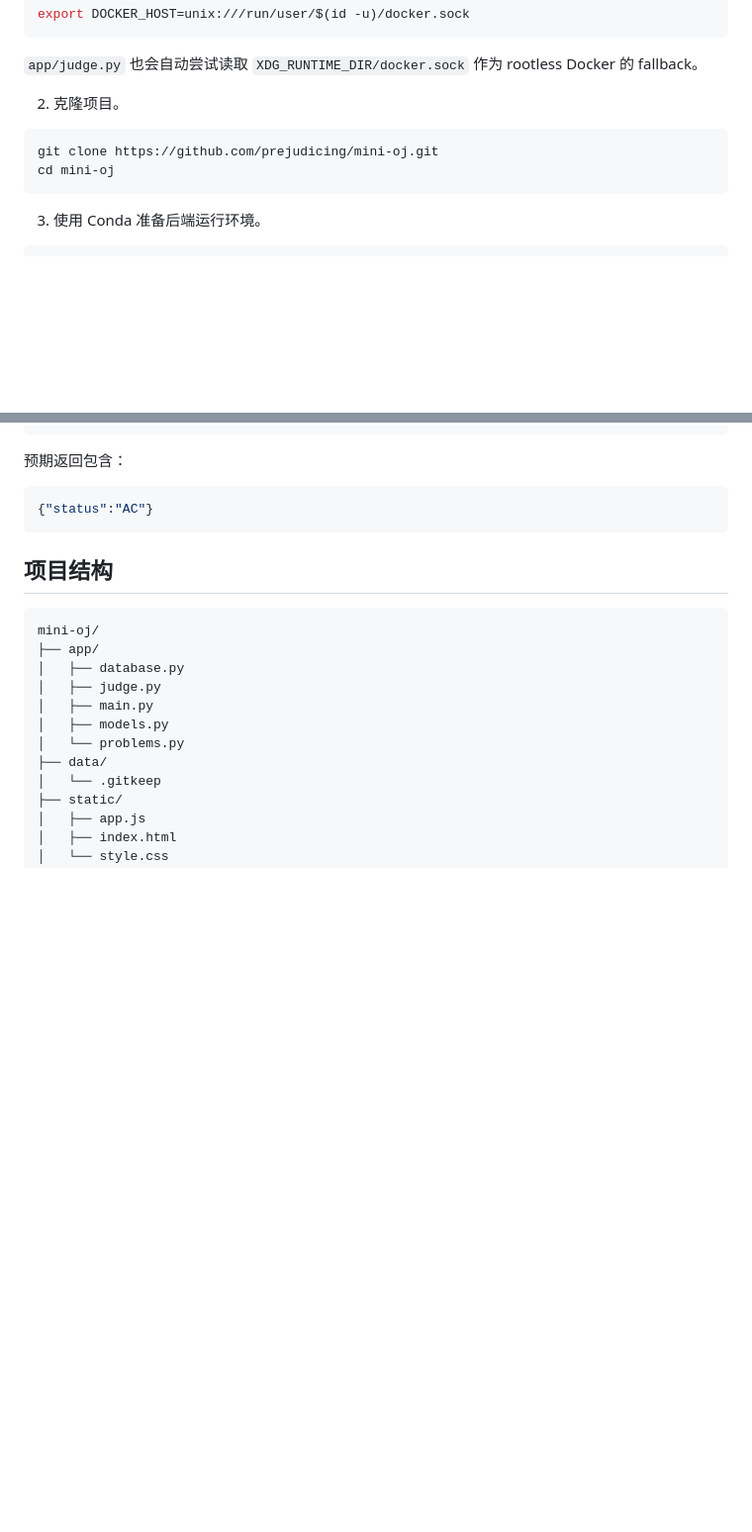
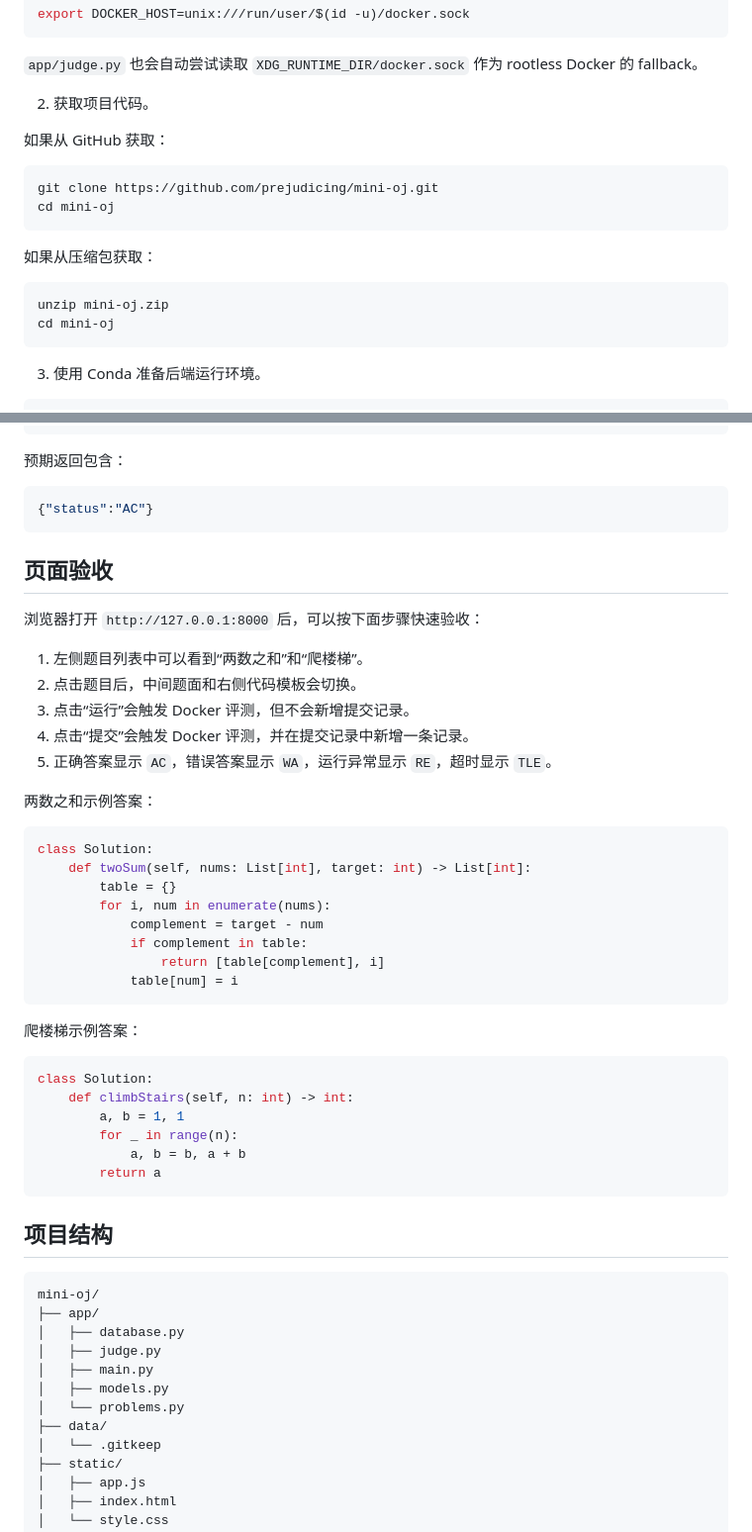
Before and after one commit to prejudicing/mini-oj, a Markdown page: README.md, 2 parts joined by grey strips. Shown at 99% size. Rendered like a GitHub page; blank space fills up the shorter version.

Commit message:
Document reproduction and packaging steps

````diff
--- a/README.md
+++ b/README.md
@@ -50,10 +50,19 @@ export DOCKER_HOST=unix:///run/user/$(id -u)/docker.sock
 
 `app/judge.py` 也会自动尝试读取 `XDG_RUNTIME_DIR/docker.sock` 作为 rootless Docker 的 fallback。
 
-2. 克隆项目。
+2. 获取项目代码。
+
+如果从 GitHub 获取：
 
 ```bash
 git clone https://github.com/prejudicing/mini-oj.git
+cd mini-oj
+```
+
+如果从压缩包获取：
+
+```bash
+unzip mini-oj.zip
 cd mini-oj
 ```
 
@@ -196,6 +205,40 @@ JSON
 {"status":"AC"}
 ```
 
+## 页面验收
+
+浏览器打开 `http://127.0.0.1:8000` 后，可以按下面步骤快速验收：
+
+1. 左侧题目列表中可以看到“两数之和”和“爬楼梯”。
+2. 点击题目后，中间题面和右侧代码模板会切换。
+3. 点击“运行”会触发 Docker 评测，但不会新增提交记录。
+4. 点击“提交”会触发 Docker 评测，并在提交记录中新增一条记录。
+5. 正确答案显示 `AC`，错误答案显示 `WA`，运行异常显示 `RE`，超时显示 `TLE`。
+
+两数之和示例答案：
+
+```python
+class Solution:
+    def twoSum(self, nums: List[int], target: int) -> List[int]:
+        table = {}
+        for i, num in enumerate(nums):
+            complement = target - num
+            if complement in table:
+                return [table[complement], i]
+            table[num] = i
+```
+
+爬楼梯示例答案：
+
+```python
+class Solution:
+    def climbStairs(self, n: int) -> int:
+        a, b = 1, 1
+        for _ in range(n):
+            a, b = b, a + b
+        return a
+```
+
 ## 项目结构
 
 ```text
````
Also changed, not shown: other parts of README.md (+27 -0 lines).
